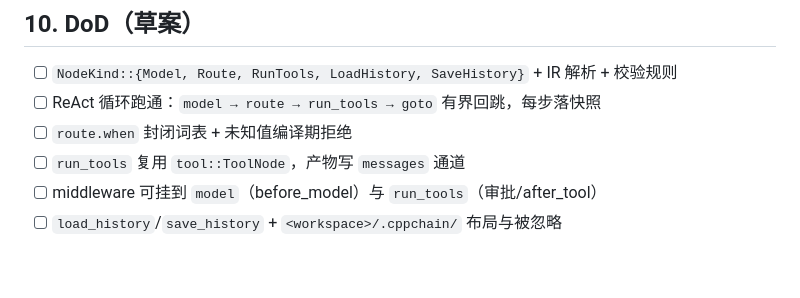
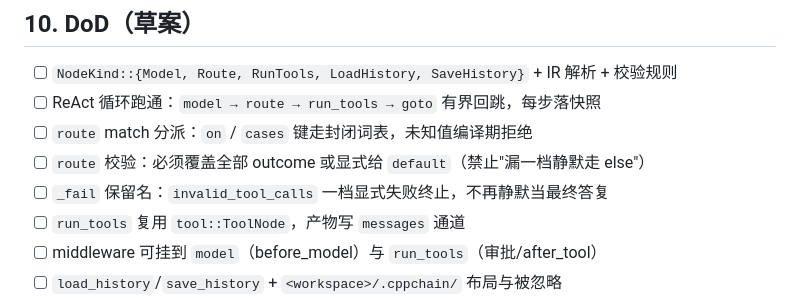
Before and after one commit to gonelikeclound/cppchain, a Markdown page: docs/02-arch-design/11-组件化与命令行agent.md, the part around one of its changes. GitHub-like rendering; blank space fills up the shorter version.

```diff
--- a/docs/02-arch-design/11-组件化与命令行agent.md
+++ b/docs/02-arch-design/11-组件化与命令行agent.md
@@ -337,7 +405,9 @@ cppchain-cli [--workdir DIR] [--session NAME] [--reset] [--show] [--workflow FIL
 
 - [ ] `NodeKind::{Model, Route, RunTools, LoadHistory, SaveHistory}` + IR 解析 + 校验规则
 - [ ] ReAct 循环跑通：`model → route → run_tools → goto` 有界回跳，每步落快照
-- [ ] `route.when` 封闭词表 + 未知值编译期拒绝
+- [ ] `route` match 分派：`on` / `cases` 键走封闭词表，未知值编译期拒绝
+- [ ] `route` 校验：必须覆盖全部 outcome 或显式给 `default`（禁止"漏一档静默走 else"）
+- [ ] `_fail` 保留名：`invalid_tool_calls` 一档显式失败终止，不再静默当最终答复
 - [ ] `run_tools` 复用 `tool::ToolNode`，产物写 `messages` 通道
 - [ ] middleware 可挂到 `model`（before_model）与 `run_tools`（审批/after_tool）
 - [ ] `load_history`/`save_history` + `<workspace>/.cppchain/` 布局与被忽略
```
Also changed, not shown: other parts of docs/02-arch-design/11-组件化与命令行agent.md (+83 -15 lines).
